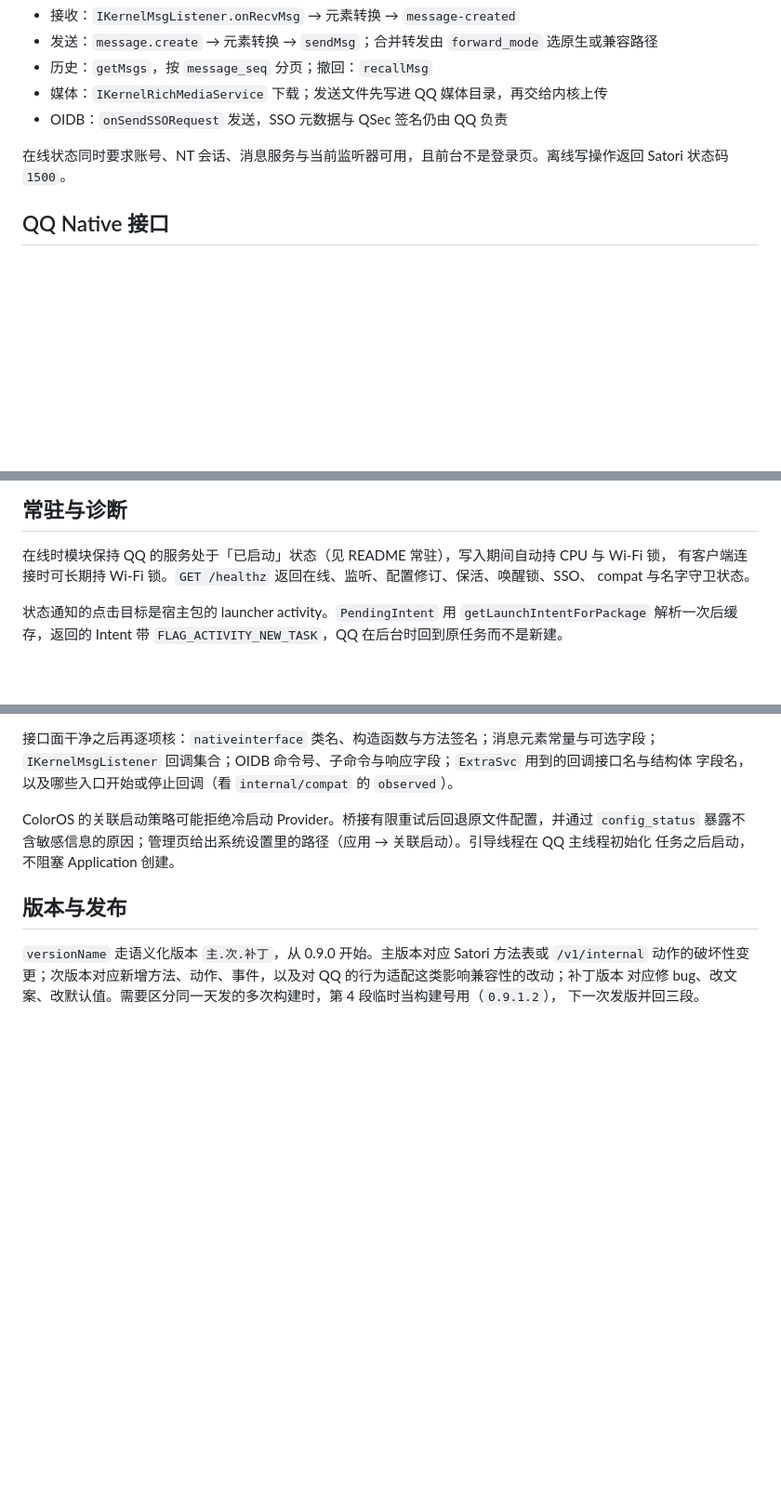
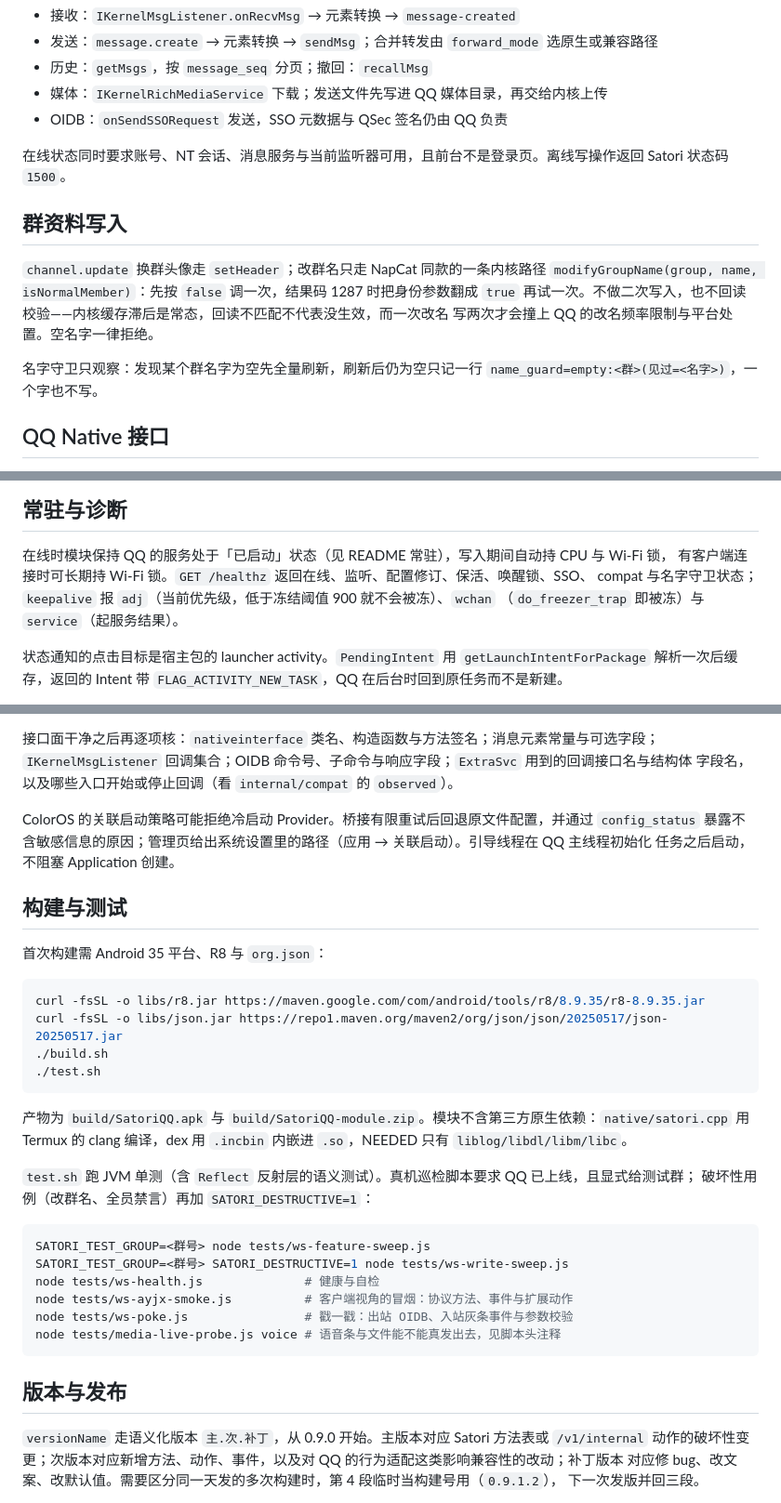
Before and after one commit to araea/satori-qq, a Markdown page: docs/ARCHITECTURE.md, 3 parts joined by grey strips. Shown at 93% size. Drawn GitHub-style; blank space fills up the shorter version.

````diff
--- a/docs/ARCHITECTURE.md
+++ b/docs/ARCHITECTURE.md
@@ -69,6 +69,16 @@ HTTP 服务、消息监听与保活只在主进程运行，APK 里不含 native
 在线状态同时要求账号、NT 会话、消息服务与当前监听器可用，且前台不是登录页。离线写操作返回 Satori
 状态码 `1500`。
 
+## 群资料写入
+
+`channel.update` 换群头像走 `setHeader`；改群名只走 NapCat 同款的一条内核路径
+`modifyGroupName(group, name, isNormalMember)`：先按 `false` 调一次，结果码 1287 时把身份参数翻成
+`true` 再试一次。不做二次写入，也不回读校验——内核缓存滞后是常态，回读不匹配不代表没生效，而一次改名
+写两次才会撞上 QQ 的改名频率限制与平台处置。空名字一律拒绝。
+
+名字守卫只观察：发现某个群名字为空先全量刷新，刷新后仍为空只记一行
+`name_guard=empty:<群>(见过=<名字>)`，一个字也不写。
+
 ## QQ Native 接口
 
 会话由反射 `IKernelService.getWrapperSession()` 取得，并通过 `getMsgService` 与 `getGroupService`
@@ -95,7 +105,8 @@ UIN 转 UID 走资料服务上的 `getUidByUin`。读操作的返回结构由 `S
 
 在线时模块保持 QQ 的服务处于「已启动」状态（见 README 常驻），写入期间自动持 CPU 与 Wi-Fi 锁，
 有客户端连接时可长期持 Wi-Fi 锁。`GET /healthz` 返回在线、监听、配置修订、保活、唤醒锁、SSO、
-compat 与名字守卫状态。
+compat 与名字守卫状态；`keepalive` 报 `adj`（当前优先级，低于冻结阈值 900 就不会被冻）、`wchan`
+（`do_freezer_trap` 即被冻）与 `service`（起服务结果）。
 
 状态通知的点击目标是宿主包的 launcher activity。`PendingIntent` 用 `getLaunchIntentForPackage`
 解析一次后缓存，返回的 Intent 带 `FLAG_ACTIVITY_NEW_TASK`，QQ 在后台时回到原任务而不是新建。
@@ -137,6 +148,32 @@ ColorOS 的关联启动策略可能拒绝冷启动 Provider。桥接有限重试
 暴露不含敏感信息的原因；管理页给出系统设置里的路径（应用 → 关联启动）。引导线程在 QQ 主线程初始化
 任务之后启动，不阻塞 Application 创建。
 
+## 构建与测试
+
+首次构建需 Android 35 平台、R8 与 `org.json`：
+
+```sh
+curl -fsSL -o libs/r8.jar https://maven.google.com/com/android/tools/r8/8.9.35/r8-8.9.35.jar
+curl -fsSL -o libs/json.jar https://repo1.maven.org/maven2/org/json/json/20250517/json-20250517.jar
+./build.sh
+./test.sh
+```
+
+产物为 `build/SatoriQQ.apk` 与 `build/SatoriQQ-module.zip`。模块不含第三方原生依赖：`native/satori.cpp`
+用 Termux 的 clang 编译，dex 用 `.incbin` 内嵌进 `.so`，NEEDED 只有 `liblog/libdl/libm/libc`。
+
+`test.sh` 跑 JVM 单测（含 `Reflect` 反射层的语义测试）。真机巡检脚本要求 QQ 已上线，且显式给测试群；
+破坏性用例（改群名、全员禁言）再加 `SATORI_DESTRUCTIVE=1`：
+
+```bash
+SATORI_TEST_GROUP=<群号> node tests/ws-feature-sweep.js
+SATORI_TEST_GROUP=<群号> SATORI_DESTRUCTIVE=1 node tests/ws-write-sweep.js
+node tests/ws-health.js              # 健康与自检
+node tests/ws-ayjx-smoke.js          # 客户端视角的冒烟：协议方法、事件与扩展动作
+node tests/ws-poke.js                # 戳一戳：出站 OIDB、入站灰条事件与参数校验
+node tests/media-live-probe.js voice # 语音条与文件能不能真发出去，见脚本头注释
+```
+
 ## 版本与发布
 
 `versionName` 走语义化版本 `主.次.补丁`，从 0.9.0 开始。主版本对应 Satori 方法表或 `/v1/internal`
````
Also changed, not shown: README.md (+17 -67 lines), docs/SATORI_SUPPORT.md (+3 -4 lines).
